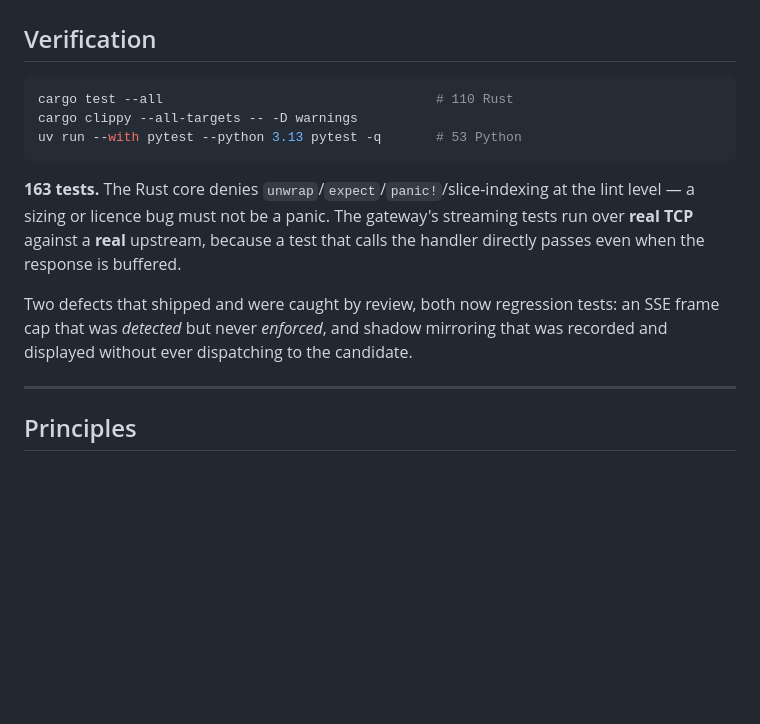
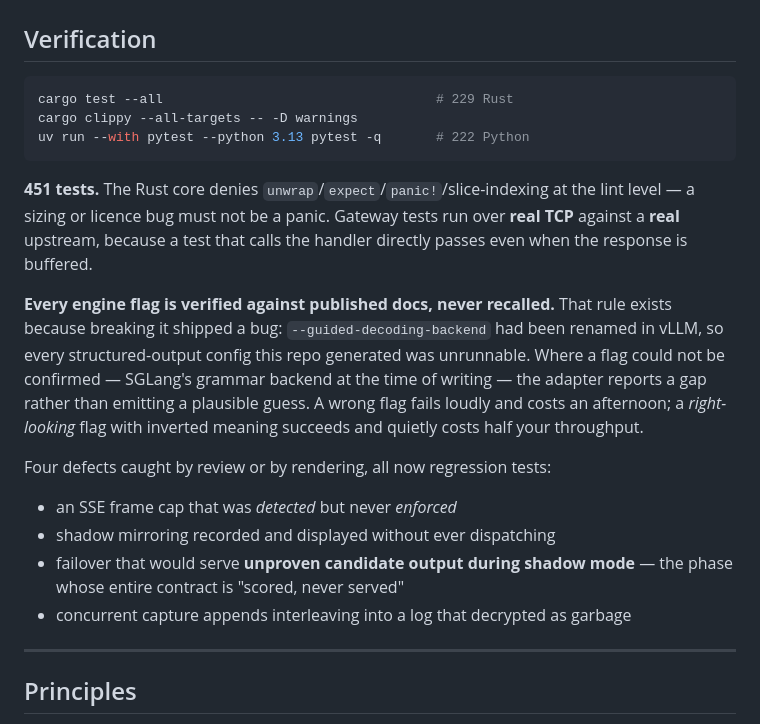
Before and after one commit to dshakes/clickllm, a Markdown page: README.md, the part around one of its changes. Drawn GitHub-style; blank space fills up the shorter version.

````diff
--- a/README.md
+++ b/README.md
@@ -176,14 +208,28 @@ report.commercially_clean()   # permissive licence AND verified architecture
 ## Verification
 
 ```bash
-cargo test --all                                   # 110 Rust
+cargo test --all                                   # 229 Rust
 cargo clippy --all-targets -- -D warnings
-uv run --with pytest --python 3.13 pytest -q       # 53 Python
+uv run --with pytest --python 3.13 pytest -q       # 222 Python
 ```
 
-**163 tests.** The Rust core denies `unwrap`/`expect`/`panic!`/slice-indexing at the lint level — a sizing or licence bug must not be a panic. The gateway's streaming tests run over **real TCP** against a **real** upstream, because a test that calls the handler directly passes even when the response is buffered.
+**451 tests.** The Rust core denies `unwrap`/`expect`/`panic!`/slice-indexing at the lint level — a sizing or licence bug must not be a panic. Gateway tests run over **real TCP** against a **real** upstream, because a test that calls the handler directly passes even when the response is buffered.
 
-Two defects that shipped and were caught by review, both now regression tests: an SSE frame cap that was *detected* but never *enforced*, and shadow mirroring that was recorded and displayed without ever dispatching to the candidate.
+**Every engine flag is verified against published docs, never recalled.** That
+rule exists because breaking it shipped a bug: `--guided-decoding-backend` had
+been renamed in vLLM, so every structured-output config this repo generated was
+unrunnable. Where a flag could not be confirmed — SGLang's grammar backend at the
+time of writing — the adapter reports a gap rather than emitting a plausible
+guess. A wrong flag fails loudly and costs an afternoon; a *right-looking* flag
+with inverted meaning succeeds and quietly costs half your throughput.
+
+Four defects caught by review or by rendering, all now regression tests:
+
+- an SSE frame cap that was *detected* but never *enforced*
+- shadow mirroring recorded and displayed without ever dispatching
+- failover that would serve **unproven candidate output during shadow mode** —
+  the phase whose entire contract is "scored, never served"
+- concurrent capture appends interleaving into a log that decrypted as garbage
 
 ---
 
````
Also changed, not shown: other parts of README.md (+40 -8 lines).
